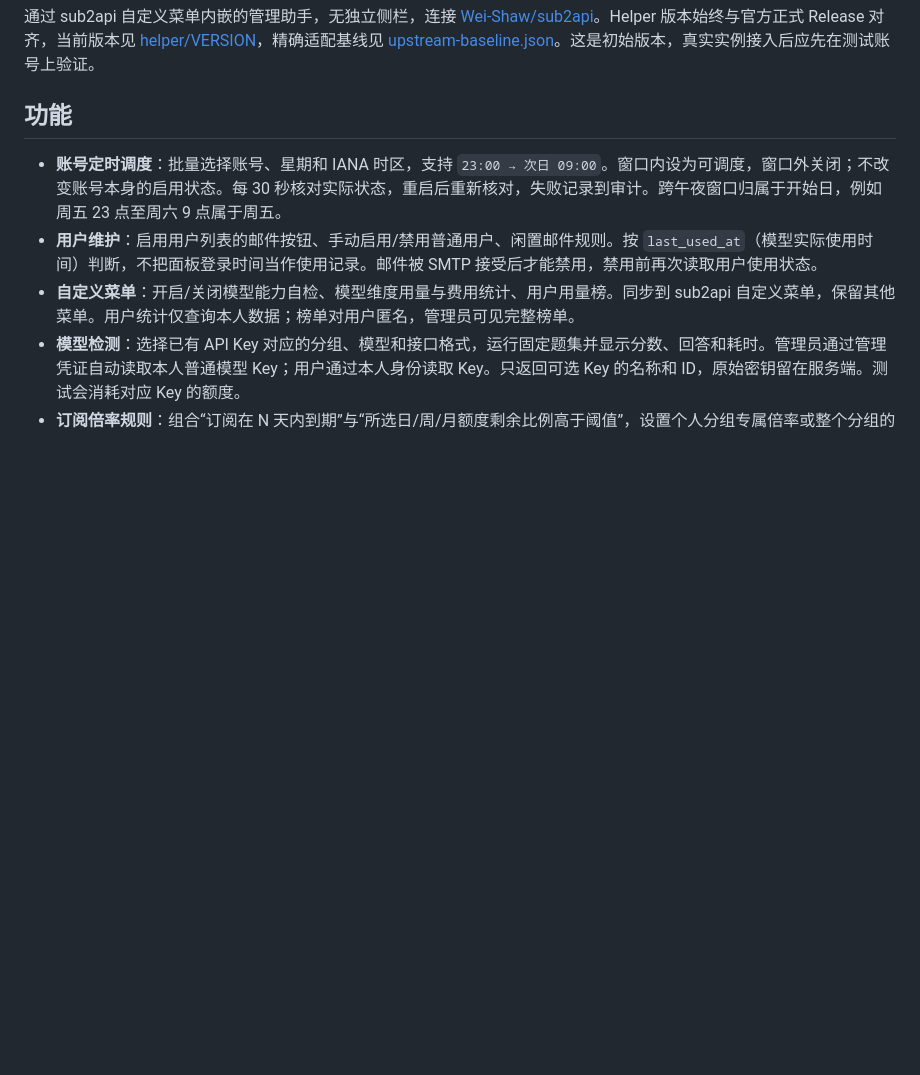
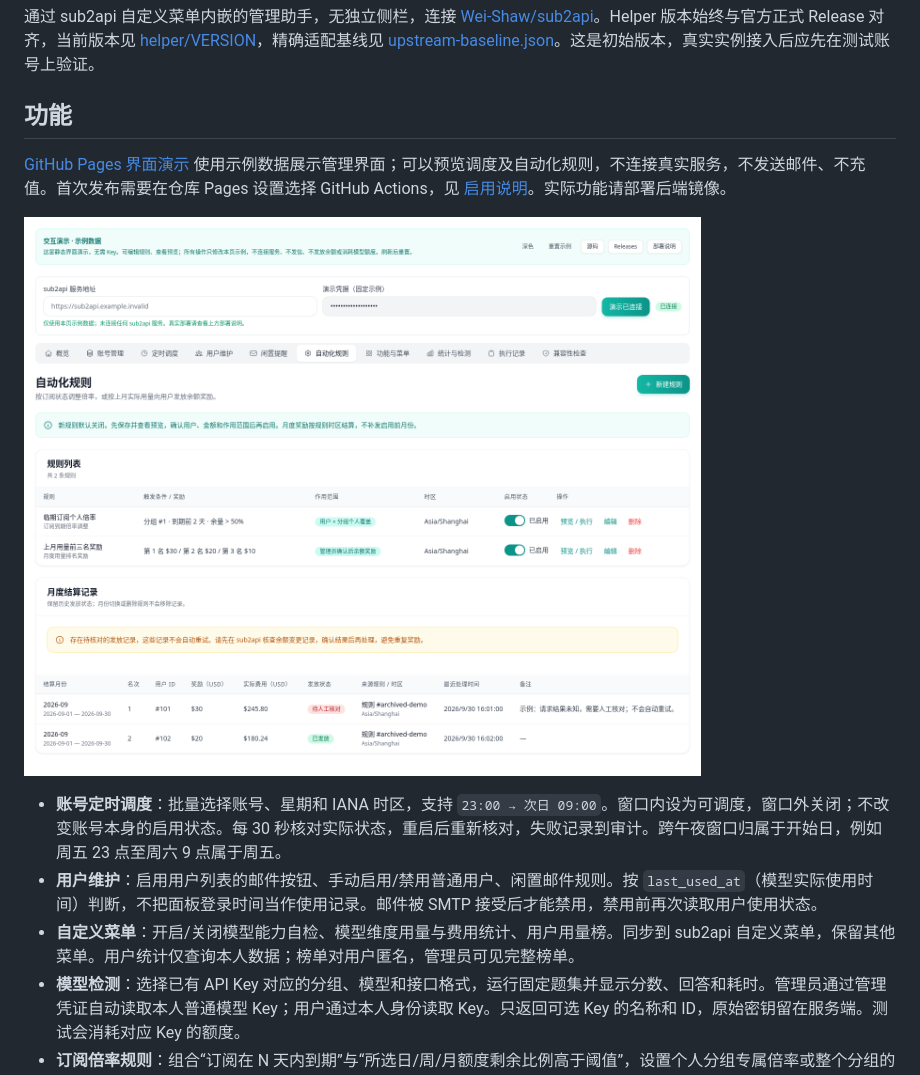
Before and after one commit to AaronYang0628/sub2api-helper, a Markdown page: README.md, the part around the change. Rendered like a GitHub page; pictures changed too: site/preview.png (added); blank space fills up the shorter version.

```diff
--- a/README.md
+++ b/README.md
@@ -3,6 +3,10 @@
 通过 sub2api 自定义菜单内嵌的管理助手，无独立侧栏，连接 [Wei-Shaw/sub2api](https://github.com/Wei-Shaw/sub2api)。Helper 版本始终与官方正式 Release 对齐，当前版本见 [helper/VERSION](helper/VERSION)，精确适配基线见 [upstream-baseline.json](docs/upstream-baseline.json)。这是初始版本，真实实例接入后应先在测试账号上验证。
 
 ## 功能
+
+[GitHub Pages 界面演示](https://aaronyang0628.github.io/sub2api-helper/) 使用示例数据展示管理界面；可以预览调度及自动化规则，不连接真实服务，不发送邮件、不充值。首次发布需要在仓库 Pages 设置选择 GitHub Actions，见 [启用说明](docs/pages.md)。实际功能请部署后端镜像。
+
+![Helper 界面预览（示例数据）](site/preview.png)
 
 - **账号定时调度**：批量选择账号、星期和 IANA 时区，支持 `23:00 → 次日 09:00`。窗口内设为可调度，窗口外关闭；不改变账号本身的启用状态。每 30 秒核对实际状态，重启后重新核对，失败记录到审计。跨午夜窗口归属于开始日，例如周五 23 点至周六 9 点属于周五。
 - **用户维护**：启用用户列表的邮件按钮、手动启用/禁用普通用户、闲置邮件规则。按 `last_used_at`（模型实际使用时间）判断，不把面板登录时间当作使用记录。邮件被 SMTP 接受后才能禁用，禁用前再次读取用户使用状态。
```
Also changed, not shown: docs/pages.md (added, +31 -0 lines), site/README.md (added, +12 -0 lines), 8 other files.
